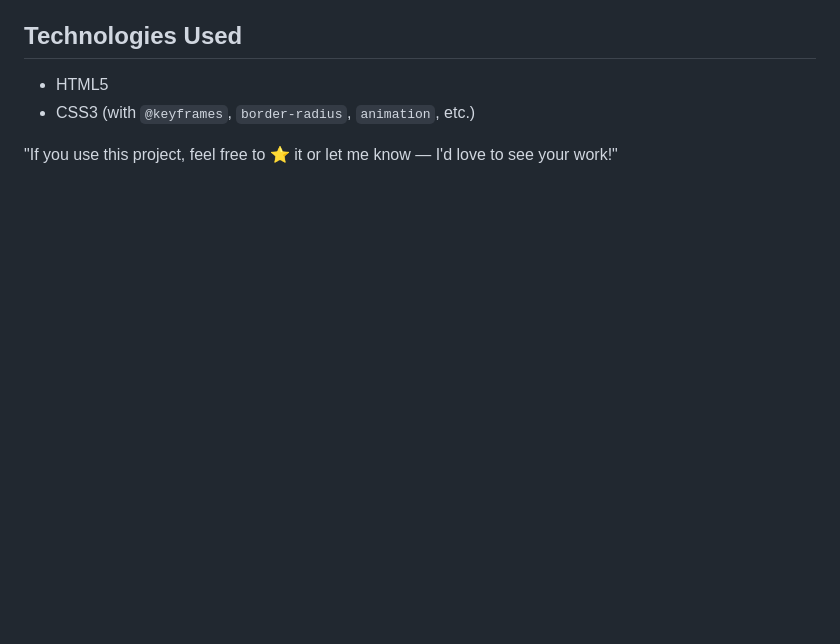
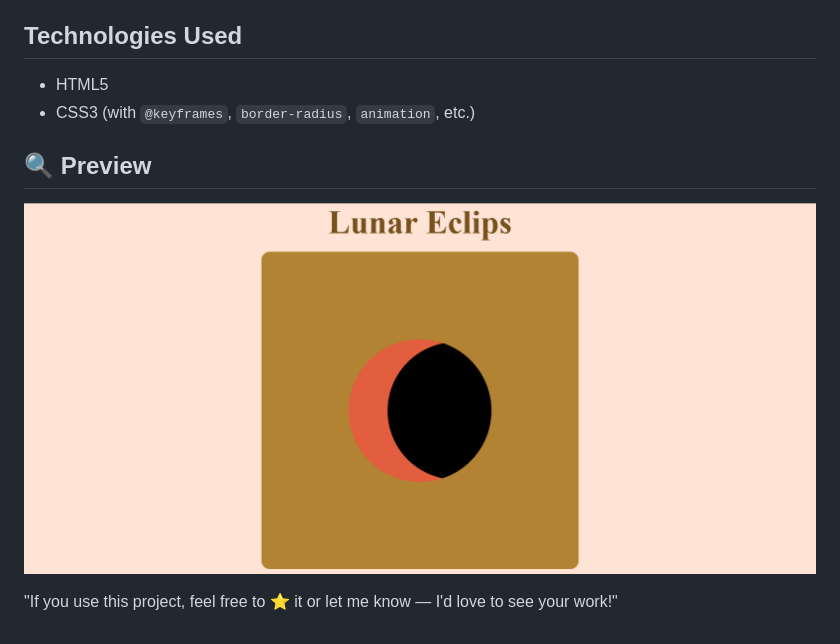
Before and after one commit to udaysingh07707/Lunar-Eclipse, a Markdown page: README.MD, the part around the change. GitHub-like rendering; pictures changed too: preview.png (added); blank space fills up the shorter version.

Commit message:
add a preview image

```diff
--- a/README.MD
+++ b/README.MD
@@ -12,4 +12,8 @@ This is a mini front-end project that visually represents a **lunar eclipse** us
 - HTML5
 - CSS3 (with `@keyframes`, `border-radius`, `animation`, etc.)
 
+## 🔍 Preview
+
+![Lunar Eclipse Animation](/preview.png)
+
 "If you use this project, feel free to ⭐ it or let me know — I'd love to see your work!"
```
